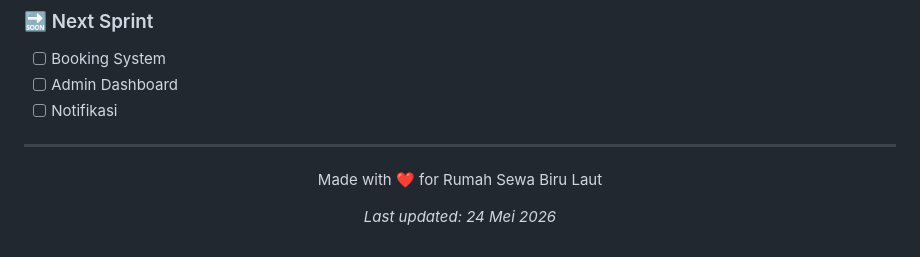
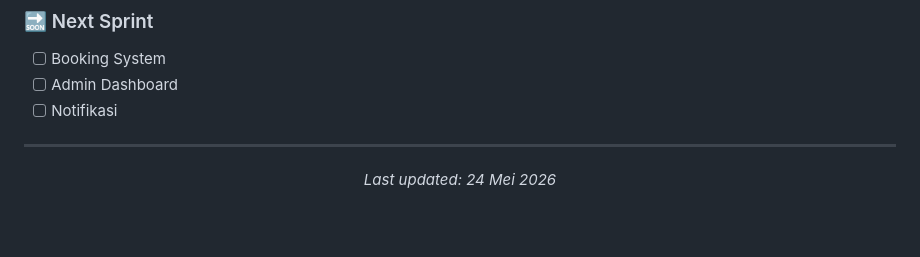
Before and after one commit to Mikhael-agung/RumahSewaBL-FE, a Markdown page: README.md, the part around the change. Rendered like a GitHub page; blank space fills up the shorter version.

```diff
--- a/README.md
+++ b/README.md
@@ -201,8 +201,6 @@ lib/
 
 <div align="center">
 
-Made with ❤️ for Rumah Sewa Biru Laut
-
 *Last updated: 24 Mei 2026*
 
 </div>
```
